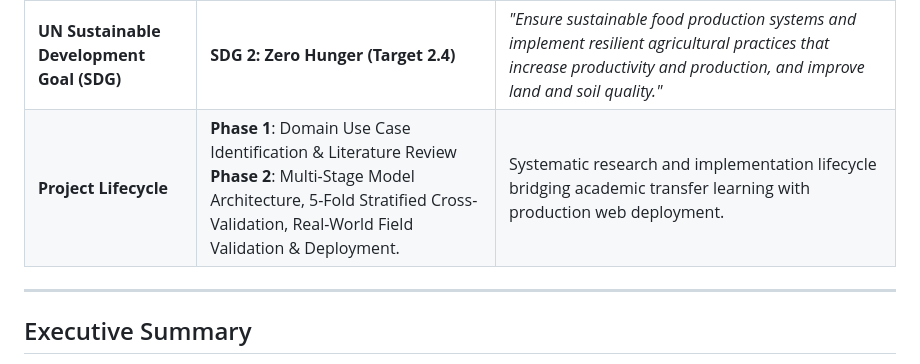
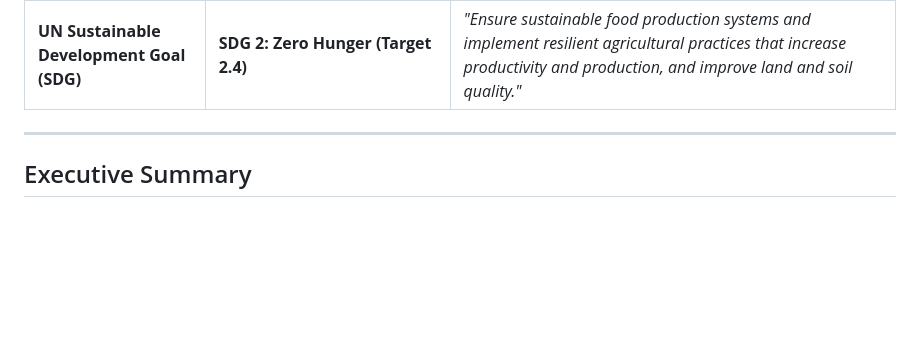
Before and after one commit to RESHIDUAL/AgriML, a Markdown page: README.md, the part around the change. GitHub-like rendering; blank space fills up the shorter version.

Commit message:
Update README.md
Removed project lifecycle details from the README.

```diff
--- a/README.md
+++ b/README.md
@@ -9,7 +9,6 @@
 | **Geographic Scope (LRNG)** | **Regional Needs (State / Province Level)** | Designed specifically for regional agro-climatic zones, addressing localized soil nutrient profiles (N, P, K, pH) and regional plant pathologies across farming belts in India. |
 | **Cross-Cutting Issues (CC)** | **Sustainability & Environment** | Prevents chemical degradation of arable land by computing optimal site-specific fertilizer requirements; minimizes broad-spectrum toxic pesticide runoff by enabling early-stage targeted disease identification. |
 | **UN Sustainable Development Goal (SDG)** | **SDG 2: Zero Hunger (Target 2.4)** | *"Ensure sustainable food production systems and implement resilient agricultural practices that increase productivity and production, and improve land and soil quality."* |
-| **Project Lifecycle** | **Phase 1**: Domain Use Case Identification & Literature Review <br> **Phase 2**: Multi-Stage Model Architecture, 5-Fold Stratified Cross-Validation, Real-World Field Validation & Deployment. | Systematic research and implementation lifecycle bridging academic transfer learning with production web deployment. |
 
 ---
 
```
